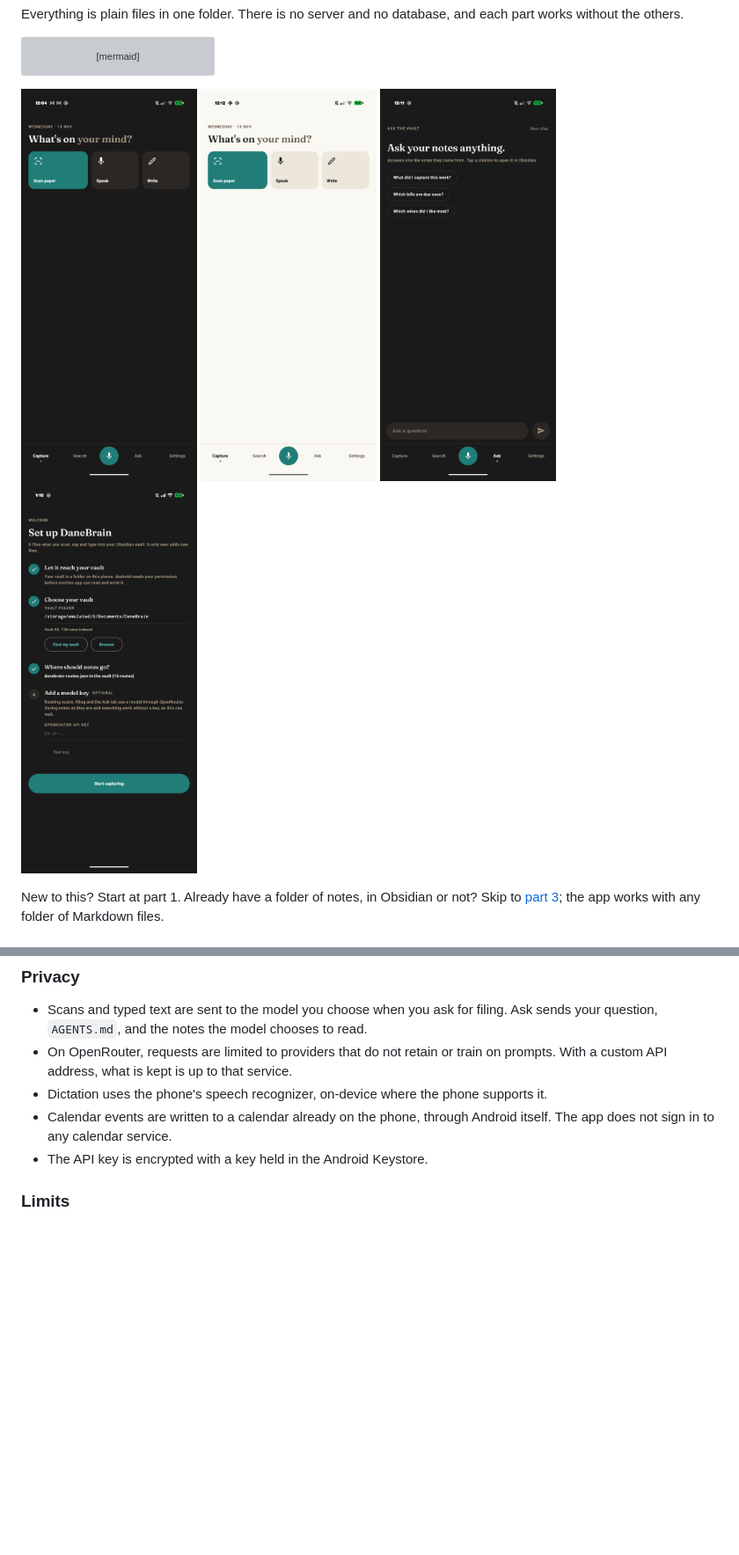
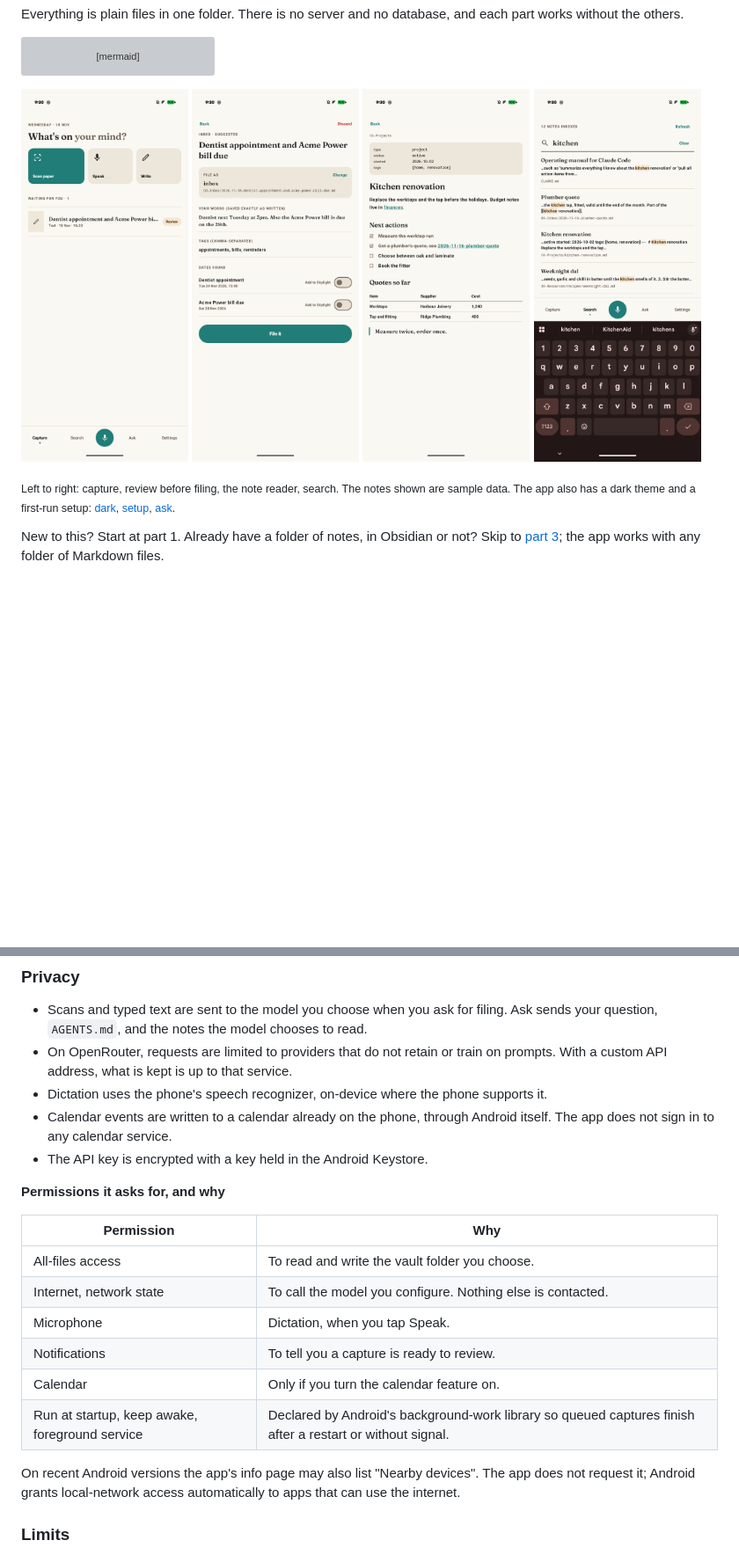
Before and after one commit to danehage/danebrain, a Markdown page: README.md, 2 parts joined by grey strips. Shown at 88% size. Drawn GitHub-style; pictures changed too: docs/screenshots/capture-light.png (deleted), docs/screenshots/capture.png (added), docs/screenshots/reader.png (added); blank space fills up the shorter version; grey boxes are pictures that could not be loaded.

Commit message:
Refresh README screenshots, list permissions, update workflow actions
Co-Authored-By: Claude Fable 5.2 <noreply@anthropic.com>

````diff
--- a/README.md
+++ b/README.md
@@ -19,11 +19,13 @@ flowchart LR
 ```
 
 <p>
-  <img src="docs/screenshots/capture-dark.png" width="200" alt="Capture screen, dark theme">
-  <img src="docs/screenshots/capture-light.png" width="200" alt="Capture screen, light theme">
-  <img src="docs/screenshots/ask.png" width="200" alt="Ask screen">
-  <img src="docs/screenshots/setup.png" width="200" alt="First-run setup screen">
+  <img src="docs/screenshots/capture.png" width="190" alt="Home screen with three capture buttons and one capture waiting for review">
+  <img src="docs/screenshots/review.png" width="190" alt="Review screen with a suggested title, destination and two dates found, each with a switch">
+  <img src="docs/screenshots/reader.png" width="190" alt="A note open in the built-in reader, with properties, checkboxes, a table and links">
+  <img src="docs/screenshots/search.png" width="190" alt="Search results with matches highlighted">
 </p>
+
+<sub>Left to right: capture, review before filing, the note reader, search. The notes shown are sample data. The app also has a dark theme and a first-run setup: <a href="docs/screenshots/capture-dark.png">dark</a>, <a href="docs/screenshots/setup.png">setup</a>, <a href="docs/screenshots/ask.png">ask</a>.</sub>
 
 New to this? Start at part 1. Already have a folder of notes, in Obsidian or not? Skip to [part 3](#3-the-phone-app); the app works with any folder of Markdown files.
 
@@ -158,6 +160,19 @@ The route named `inbox` is the fallback. Scans go to `scans/<year>/` inside your
 - Calendar events are written to a calendar already on the phone, through Android itself. The app does not sign in to any calendar service.
 - The API key is encrypted with a key held in the Android Keystore.
 
+**Permissions it asks for, and why**
+
+| Permission | Why |
+|---|---|
+| All-files access | To read and write the vault folder you choose. |
+| Internet, network state | To call the model you configure. Nothing else is contacted. |
+| Microphone | Dictation, when you tap Speak. |
+| Notifications | To tell you a capture is ready to review. |
+| Calendar | Only if you turn the calendar feature on. |
+| Run at startup, keep awake, foreground service | Declared by Android's background-work library so queued captures finish after a restart or without signal. |
+
+On recent Android versions the app's info page may also list "Nearby devices". The app does not request it; Android grants local-network access automatically to apps that can use the internet.
+
 ### Limits
 
 - The app does not sync anything itself; whatever syncs your folder carries new notes to your other devices. With Obsidian Sync that happens only while Obsidian is open on the phone, so for Obsidian vaults the home screen counts notes saved since Obsidian was last open, and Settings can add a "Sync Obsidian" button to your home screen that opens Obsidian on the vault.
````
Also changed, not shown: docs/screenshots/settings.png (deleted), 1 other file.
